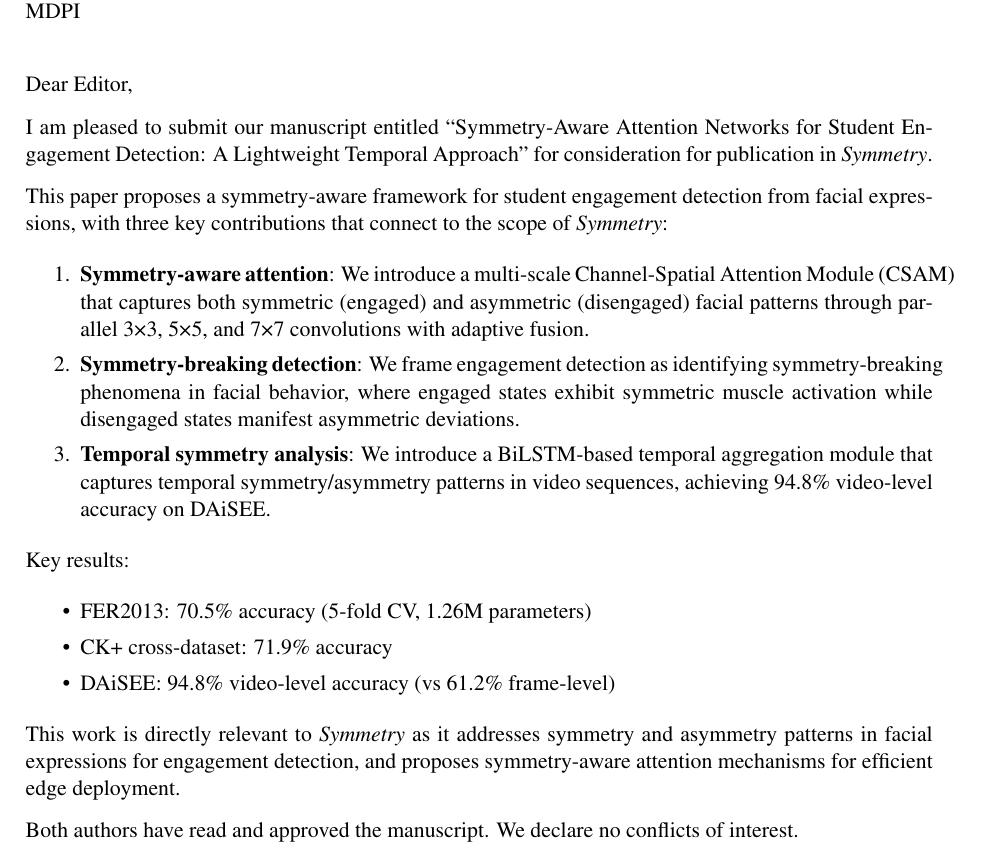
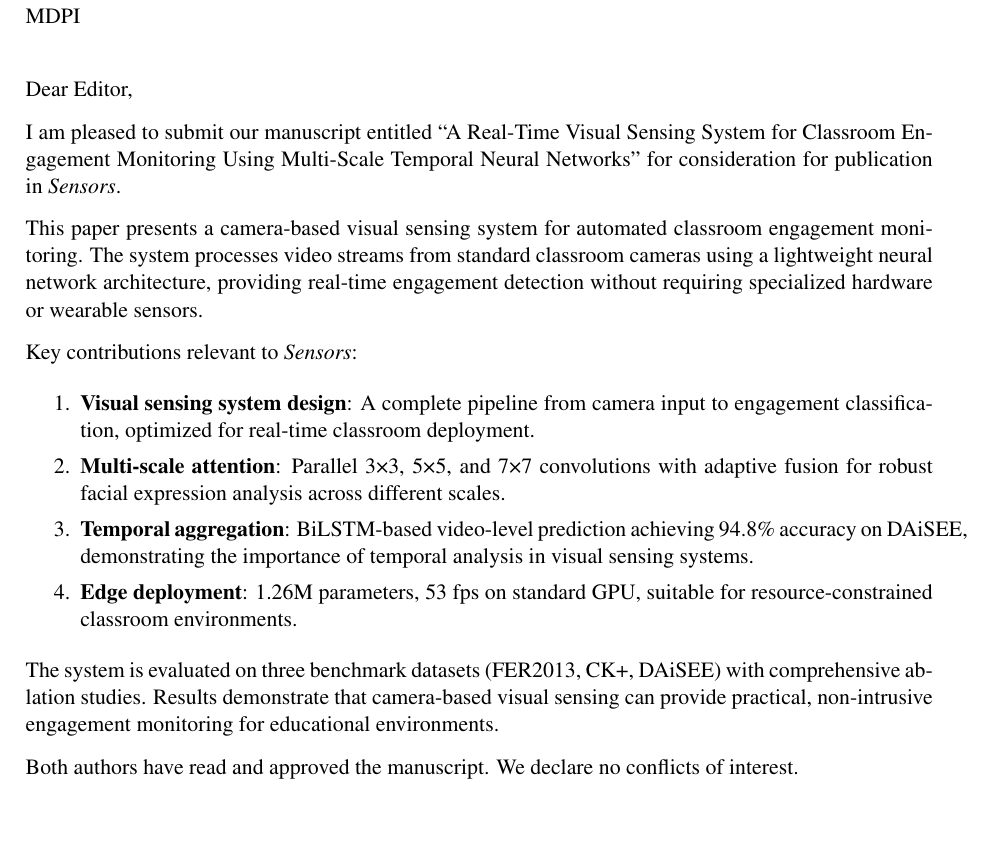
Before and after one commit to SEMHAQ/edu-cv-engagement, a LaTeX letter (cover_letter.tex): part of the page, cut so that both start at the same text, the shorter picture padded with empty space. Compiled offline with pdfLaTeX.

Commit message:
feat: switch to Sensors journal - visual sensing system framing
- Title: A Real-Time Visual Sensing System for Classroom Engagement Monitoring
- New abstract: focus on camera-based sensing system
- New keywords: visual sensing system, classroom monitoring
- Removed symmetry references
- Cover letter for Sensors
- Created Sensors_Submission.zip
- Paper: 26 pages, compiles clean

```diff
--- a/cover_letter.tex
+++ b/cover_letter.tex
@@ -7,30 +7,23 @@
 
 \begin{document}
 
-\begin{letter}{Editor-in-Chief \\ Symmetry \\ MDPI}
+\begin{letter}{Editor-in-Chief \\ Sensors \\ MDPI}
 
 \opening{Dear Editor,}
 
-I am pleased to submit our manuscript entitled ``Symmetry-Aware Attention Networks for Student Engagement Detection: A Lightweight Temporal Approach'' for consideration for publication in \textit{Symmetry}.
+I am pleased to submit our manuscript entitled ``A Real-Time Visual Sensing System for Classroom Engagement Monitoring Using Multi-Scale Temporal Neural Networks'' for consideration for publication in \textit{Sensors}.
 
-This paper proposes a symmetry-aware framework for student engagement detection from facial expressions, with three key contributions that connect to the scope of \textit{Symmetry}:
+This paper presents a camera-based visual sensing system for automated classroom engagement monitoring. The system processes video streams from standard classroom cameras using a lightweight neural network architecture, providing real-time engagement detection without requiring specialized hardware or wearable sensors.
 
+Key contributions relevant to \textit{Sensors}:
 \begin{enumerate}
-    \item \textbf{Symmetry-aware attention}: We introduce a multi-scale Channel-Spatial Attention Module (CSAM) that captures both symmetric (engaged) and asymmetric (disengaged) facial patterns through parallel 3×3, 5×5, and 7×7 convolutions with adaptive fusion.
-
-    \item \textbf{Symmetry-breaking detection}: We frame engagement detection as identifying symmetry-breaking phenomena in facial behavior, where engaged states exhibit symmetric muscle activation while disengaged states manifest asymmetric deviations.
-
-    \item \textbf{Temporal symmetry analysis}: We introduce a BiLSTM-based temporal aggregation module that captures temporal symmetry/asymmetry patterns in video sequences, achieving 94.8\% video-level accuracy on DAiSEE.
-\end{enumerate}
-
-Key results:
-\begin{itemize}
-    \item FER2013: 70.5\% accuracy (5-fold CV, 1.26M parameters)
-    \item CK+ cross-dataset: 71.9\% accuracy
-    \item DAiSEE: 94.8\% video-level accuracy (vs 61.2\% frame-level)
+    \item \textbf{Visual sensing system design}: A complete pipeline from camera input to engagement classification, optimized for real-time classroom deployment.
+    \item \textbf{Multi-scale attention}: Parallel 3×3, 5×5, and 7×7 convolutions with adaptive fusion for robust facial expression analysis across different scales.
+    \item \textbf{Temporal aggregation}: BiLSTM-based video-level prediction achieving 94.8\% accuracy on DAiSEE, demonstrating the importance of temporal analysis in visual sensing systems.
+    \item \textbf{Edge deployment}: 1.26M parameters, 53 fps on standard GPU, suitable for resource-constrained classroom environments.
 \end{itemize}
 
-This work is directly relevant to \textit{Symmetry} as it addresses symmetry and asymmetry patterns in facial expressions for engagement detection, and proposes symmetry-aware attention mechanisms for efficient edge deployment.
+The system is evaluated on three benchmark datasets (FER2013, CK+, DAiSEE) with comprehensive ablation studies. Results demonstrate that camera-based visual sensing can provide practical, non-intrusive engagement monitoring for educational environments.
 
 Both authors have read and approved the manuscript. We declare no conflicts of interest.
 
```
Also changed, not shown: paper/main.tex (+8 -10 lines), cover_letter.pdf, paper/main.pdf, 1 other file.
